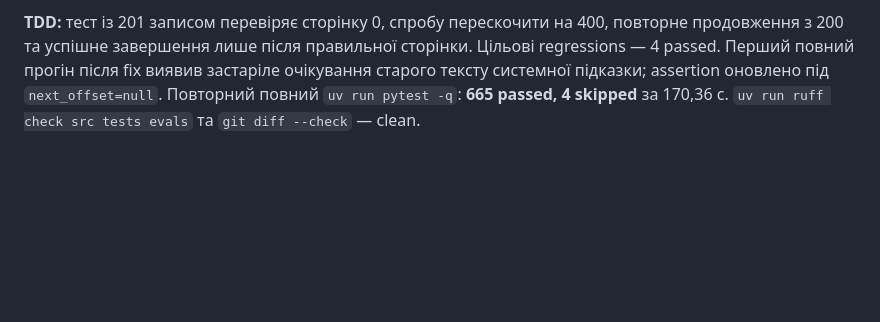
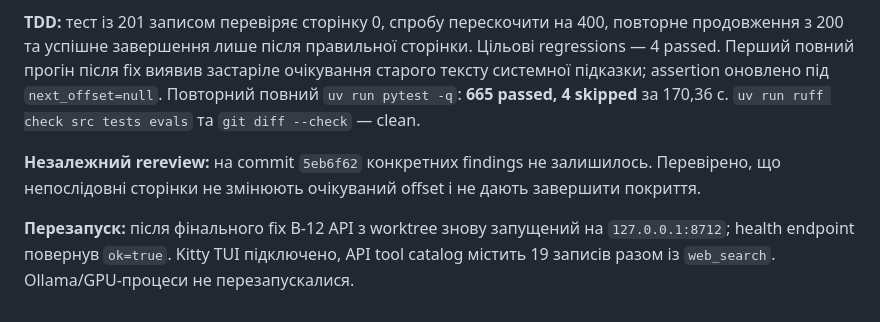
Before and after one commit to cyberdid/B-12, a Markdown page: wiki/log.md, the part around the change. Rendered like a GitHub page; blank space fills up the shorter version.

Commit message:
docs: record final runtime verification

```diff
--- a/wiki/log.md
+++ b/wiki/log.md
@@ -591,3 +591,7 @@ TDD regression використовує реальний `ContextBuilder`: ве
 Read-only review виявив, що `Agent._track_files` раніше виставляв `dirs[path]=True` після першої сторінки `file_list`; це могло дозволити persist-звіту завершитися з неповним індексом теки. Тепер у turn state зберігаються очікувані offsets. Тека лишається незавершеною до фінального `next_offset=null`; сторінку поза чергою не приймають за закриття пропущеного діапазону. Auto-nudge і `next_unfinished` називають точний offset, а каталог повністю перелічається до читання знайдених файлів.
 
 **TDD:** тест із 201 записом перевіряє сторінку 0, спробу перескочити на 400, повторне продовження з 200 та успішне завершення лише після правильної сторінки. Цільові regressions — 4 passed. Перший повний прогін після fix виявив застаріле очікування старого тексту системної підказки; assertion оновлено під `next_offset=null`. Повторний повний `uv run pytest -q`: **665 passed, 4 skipped** за 170,36 с. `uv run ruff check src tests evals` та `git diff --check` — clean.
+
+**Незалежний rereview:** на commit `5eb6f62` конкретних findings не залишилось. Перевірено, що непослідовні сторінки не змінюють очікуваний offset і не дають завершити покриття.
+
+**Перезапуск:** після фінального fix B-12 API з worktree знову запущений на `127.0.0.1:8712`; health endpoint повернув `ok=true`. Kitty TUI підключено, API tool catalog містить 19 записів разом із `web_search`. Ollama/GPU-процеси не перезапускалися.
```
